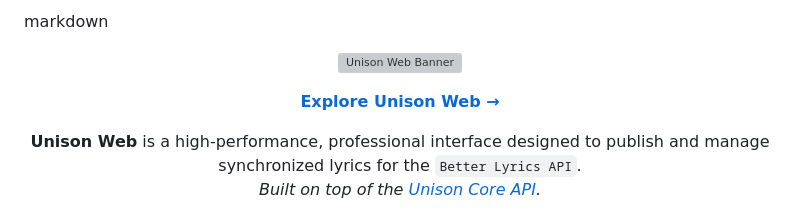
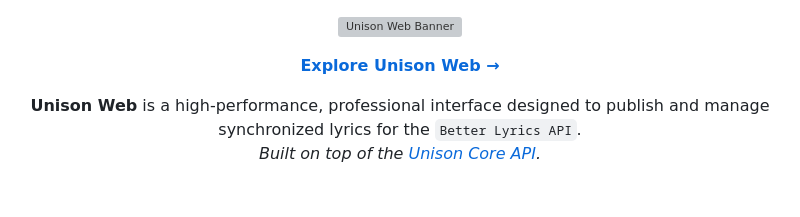
Before and after one commit to DarkForceFREEFIRE/unison-web, a Markdown page: README.md, the part around the change. Drawn GitHub-style; grey boxes are pictures that could not be loaded.

```diff
--- a/README.md
+++ b/README.md
@@ -1,4 +1,3 @@
-markdown
 <p align="center">
   <img src="https://github.com/user-attachments/assets/af0e6446-946c-477e-830e-0143152b229b" alt="Unison Web Banner" width="100%" />
 </p>
```
